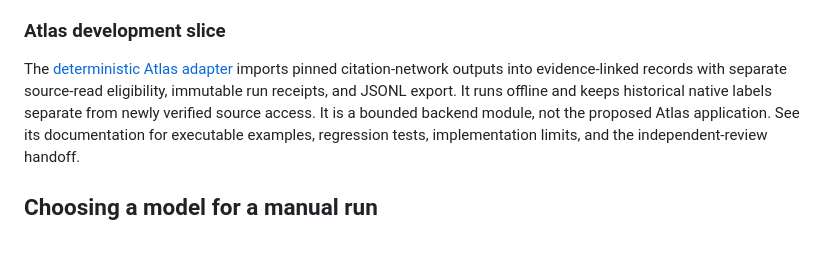
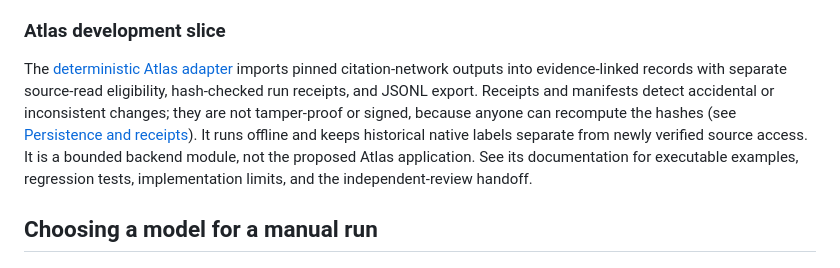
Before and after one commit to yungmulaBABY1/Provenance, a Markdown page: README.md, the part around the change. Drawn GitHub-style; blank space fills up the shorter version.

Commit message:
Docs: describe Atlas receipts as hash-checked, not immutable
README.md called the Atlas run receipts "immutable". They are
hash-checked: receipts and manifests detect accidental or inconsistent
changes, but they are not tamper-proof or signed, since anyone can
recompute the hashes. The sentence now says so and links to the
Persistence and receipts section of docs/atlas/README.md. No signing
work in this change.

Co-Authored-By: Claude Opus 5.5 <noreply@anthropic.com>
Claude-Session: https://claude.ai/code/session_017YUqUXXzUSQtCRyQUpxQkk

```diff
--- a/README.md
+++ b/README.md
@@ -129,8 +129,11 @@ It checks required structure and gate behavior, not substantive correctness\.
 
 The [deterministic Atlas adapter](docs/atlas/README.md) imports pinned
 citation-network outputs into evidence-linked records with separate source-read
-eligibility, immutable run receipts, and JSONL export. It runs offline and keeps
-historical native labels separate from newly verified source access. It is a
+eligibility, hash-checked run receipts, and JSONL export. Receipts and manifests
+detect accidental or inconsistent changes; they are not tamper-proof or signed,
+because anyone can recompute the hashes (see
+[Persistence and receipts](docs/atlas/README.md#persistence-and-receipts)). It runs
+offline and keeps historical native labels separate from newly verified source access. It is a
 bounded backend module, not the proposed Atlas application. See its documentation
 for executable examples, regression tests, implementation limits, and the
 independent-review handoff.
```
